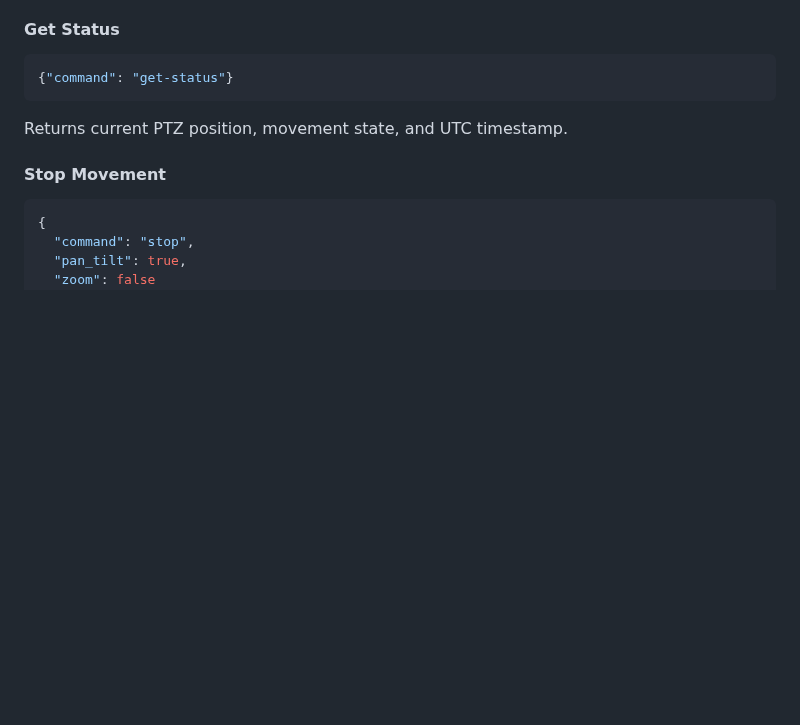
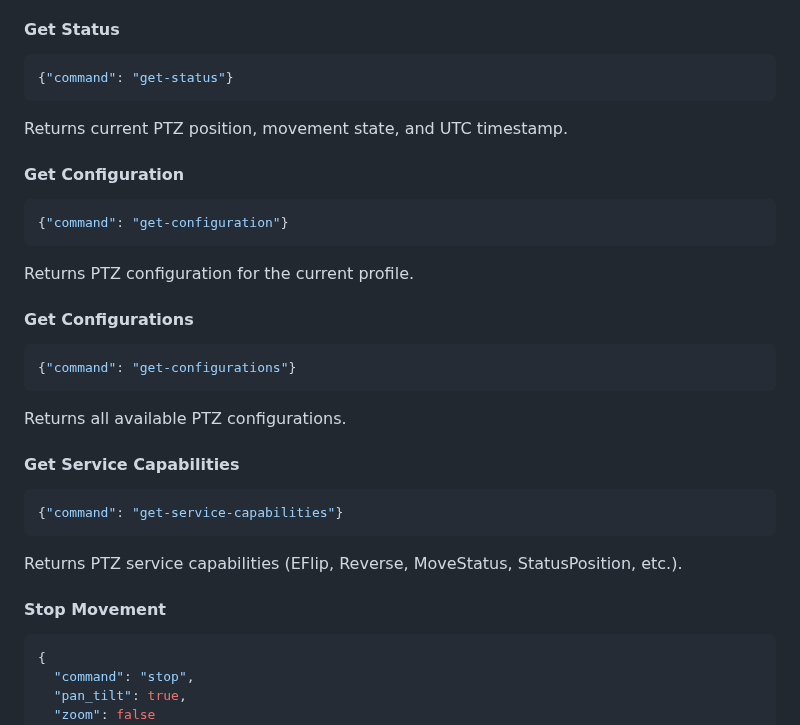
Before and after one commit to viam-modules/viamrtsp, a Markdown page: README.md, the part around the change. GitHub-like rendering; blank space fills up the shorter version.

Commit message:
Document ptz get do commands

````diff
--- a/README.md
+++ b/README.md
@@ -750,6 +750,24 @@ Returns list of available media profile tokens.
 ```
 Returns current PTZ position, movement state, and UTC timestamp.
 
+#### Get Configuration
+```json
+{"command": "get-configuration"}
+```
+Returns PTZ configuration for the current profile.
+
+#### Get Configurations
+```json
+{"command": "get-configurations"}
+```
+Returns all available PTZ configurations.
+
+#### Get Service Capabilities
+```json
+{"command": "get-service-capabilities"}
+```
+Returns PTZ service capabilities (EFlip, Reverse, MoveStatus, StatusPosition, etc.).
+
 #### Stop Movement
 ```json
 {
````
Also changed, not shown: ptzclient/README.md (+18 -0 lines).
